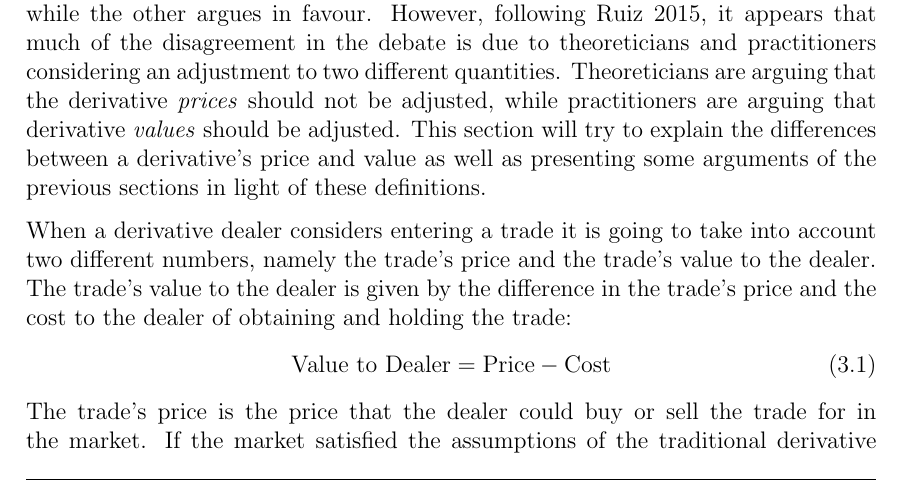
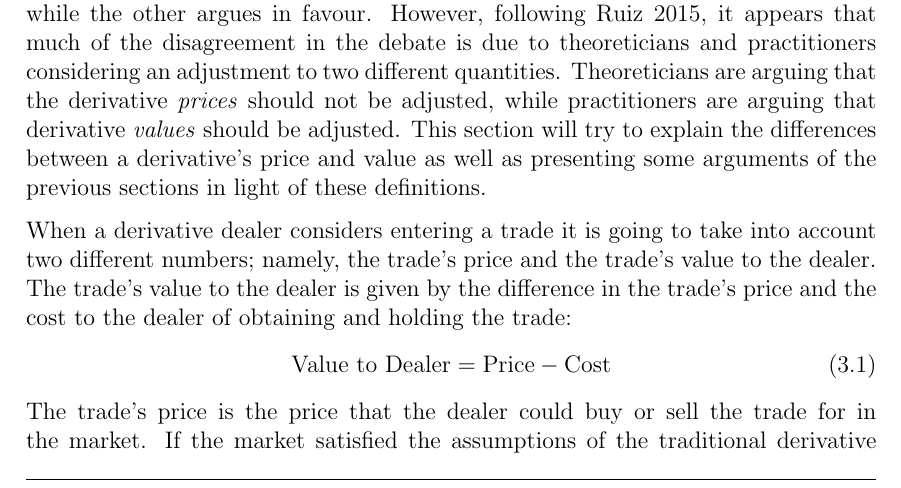
Before and after one commit to sebastianbaltser/master-thesis, a LaTeX thesis (thesis/main.tex, which reads thesis/content/body-matter/fva-debate/price-vs-value.tex): part of page 23 of 59, cut so that both start at the same text. Compiled offline with pdfLaTeX.

Commit message:
Fix grammar

```diff
--- a/thesis/content/body-matter/fva-debate/price-vs-value.tex
+++ b/thesis/content/body-matter/fva-debate/price-vs-value.tex
@@ -16,7 +16,7 @@
     as well as presenting some arguments of the previous sections in light of these definitions.
 
     When a derivative dealer considers entering a trade it is going to take into account
-    two different numbers, namely the trade's price and the trade's value to the dealer.
+    two different numbers; namely, the trade's price and the trade's value to the dealer.
     The trade's value to the dealer is given by the difference in the trade's price
     and the cost to the dealer of obtaining and holding the trade:
         \begin{equation}
```
